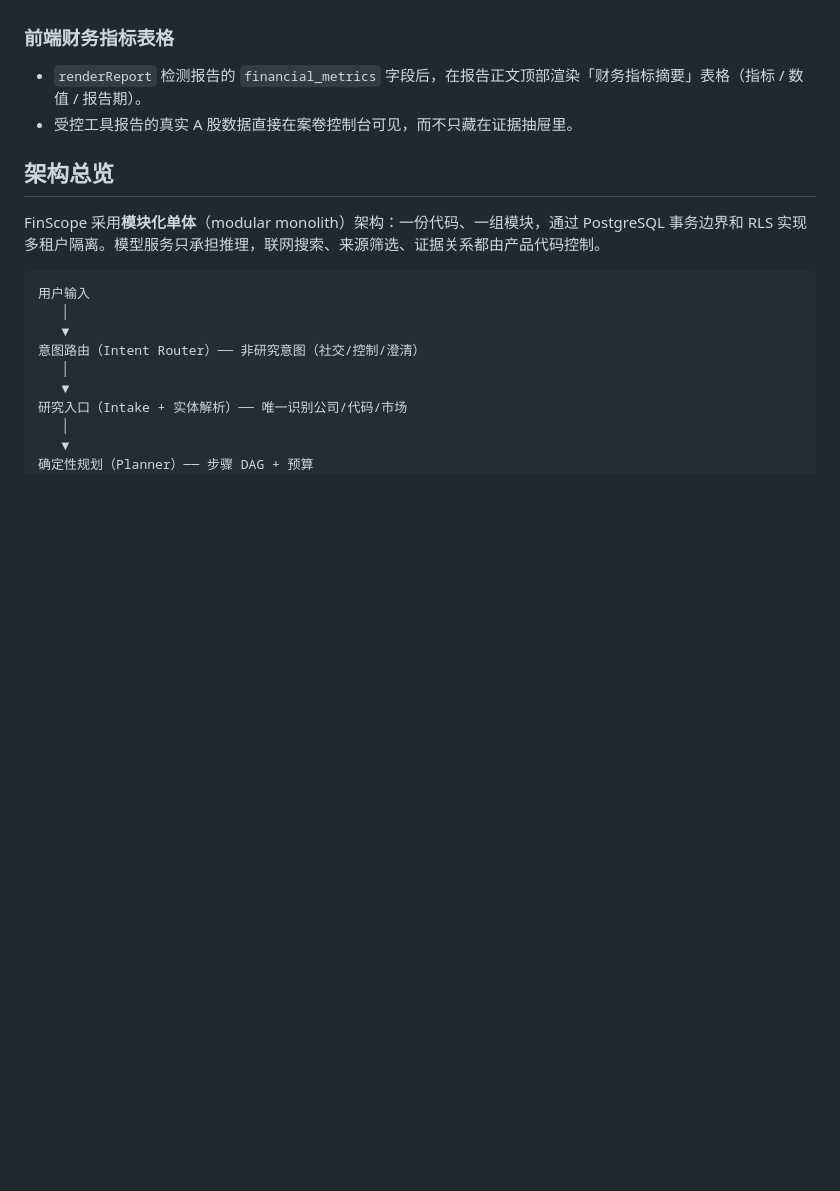
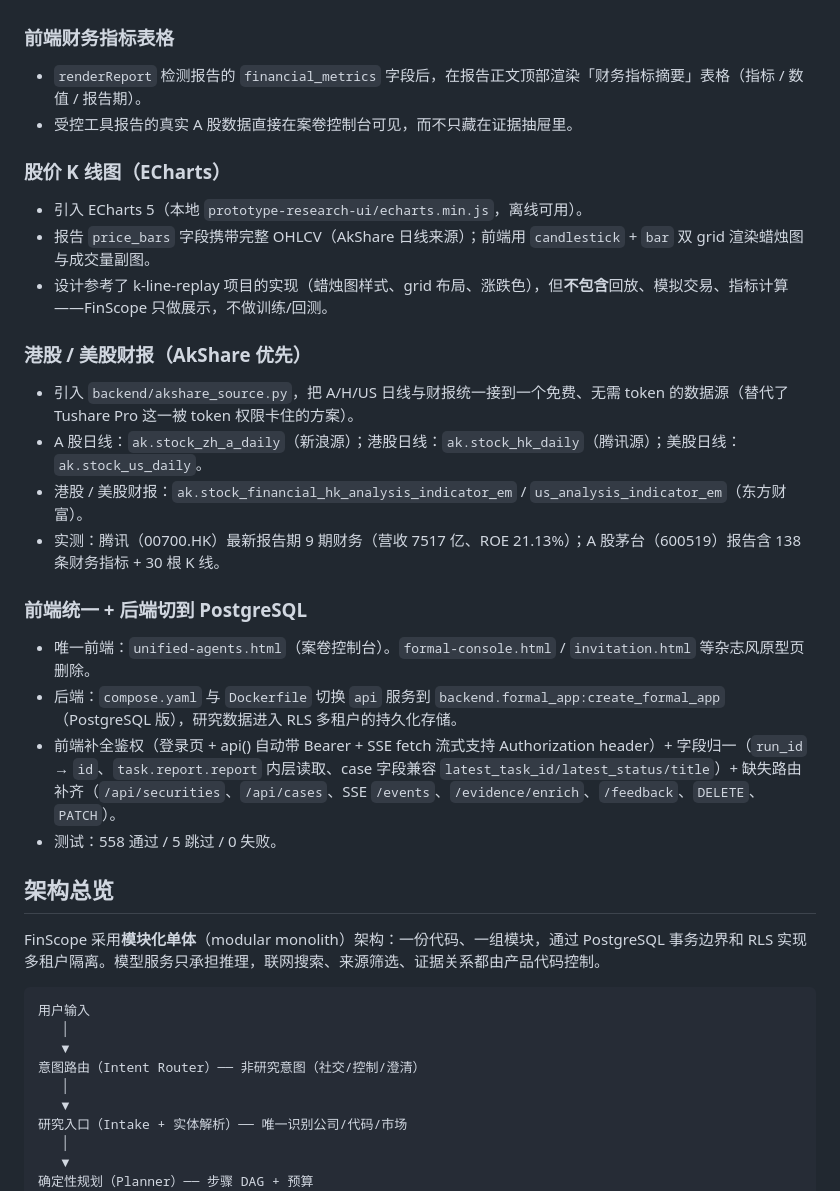
Before and after one commit to weiqing010305-art/finance-agent, a Markdown page: README.md, the part around one of its changes. Rendered like a GitHub page; blank space fills up the shorter version.

```diff
--- a/README.md
+++ b/README.md
@@ -102,6 +102,23 @@ FinScope 是一个面向个人研究者的深度研究（Deep Research）Agent
 - `renderReport` 检测报告的 `financial_metrics` 字段后，在报告正文顶部渲染「财务指标摘要」表格（指标 / 数值 / 报告期）。
 - 受控工具报告的真实 A 股数据直接在案卷控制台可见，而不只藏在证据抽屉里。
 
+### 股价 K 线图（ECharts）
+- 引入 ECharts 5（本地 `prototype-research-ui/echarts.min.js`，离线可用）。
+- 报告 `price_bars` 字段携带完整 OHLCV（AkShare 日线来源）；前端用 `candlestick` + `bar` 双 grid 渲染蜡烛图与成交量副图。
+- 设计参考了 k-line-replay 项目的实现（蜡烛图样式、grid 布局、涨跌色），但**不包含**回放、模拟交易、指标计算——FinScope 只做展示，不做训练/回测。
+
+### 港股 / 美股财报（AkShare 优先）
+- 引入 `backend/akshare_source.py`，把 A/H/US 日线与财报统一接到一个免费、无需 token 的数据源（替代了 Tushare Pro 这一被 token 权限卡住的方案）。
+- A 股日线：`ak.stock_zh_a_daily`（新浪源）；港股日线：`ak.stock_hk_daily`（腾讯源）；美股日线：`ak.stock_us_daily`。
+- 港股 / 美股财报：`ak.stock_financial_hk_analysis_indicator_em` / `us_analysis_indicator_em`（东方财富）。
+- 实测：腾讯（00700.HK）最新报告期 9 期财务（营收 7517 亿、ROE 21.13%）；A 股茅台（600519）报告含 138 条财务指标 + 30 根 K 线。
+
+### 前端统一 + 后端切到 PostgreSQL
+- 唯一前端：`unified-agents.html`（案卷控制台）。`formal-console.html` / `invitation.html` 等杂志风原型页删除。
+- 后端：`compose.yaml` 与 `Dockerfile` 切换 `api` 服务到 `backend.formal_app:create_formal_app`（PostgreSQL 版），研究数据进入 RLS 多租户的持久化存储。
+- 前端补全鉴权（登录页 + api() 自动带 Bearer + SSE fetch 流式支持 Authorization header）+ 字段归一（`run_id` → `id`、`task.report.report` 内层读取、case 字段兼容 `latest_task_id/latest_status/title`）+ 缺失路由补齐（`/api/securities`、`/api/cases`、SSE `/events`、`/evidence/enrich`、`/feedback`、`DELETE`、`PATCH`）。
+- 测试：558 通过 / 5 跳过 / 0 失败。
+
 ## 架构总览
 
 FinScope 采用**模块化单体**（modular monolith）架构：一份代码、一组模块，通过 PostgreSQL 事务边界和 RLS 实现多租户隔离。模型服务只承担推理，联网搜索、来源筛选、证据关系都由产品代码控制。
```
Also changed, not shown: other parts of README.md (+52 -40 lines).
